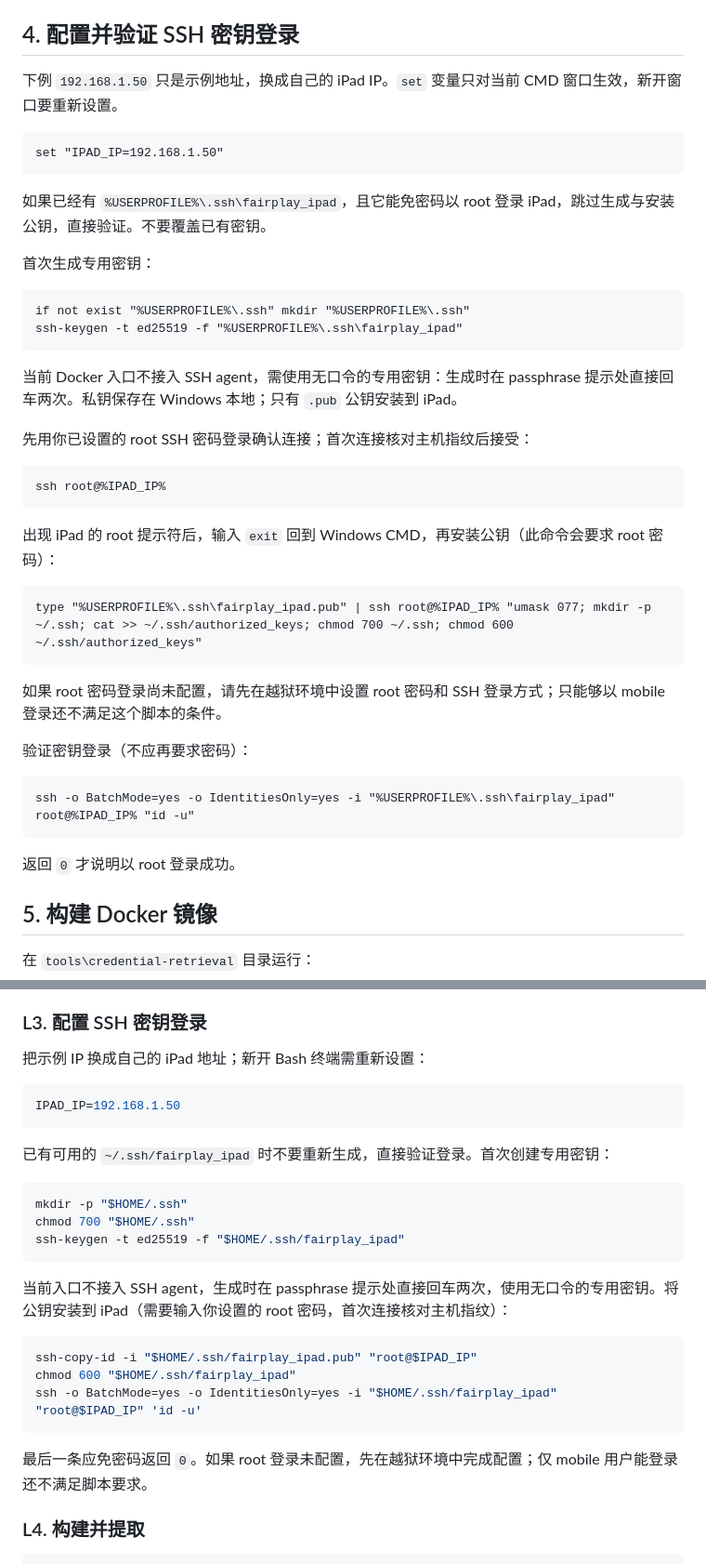
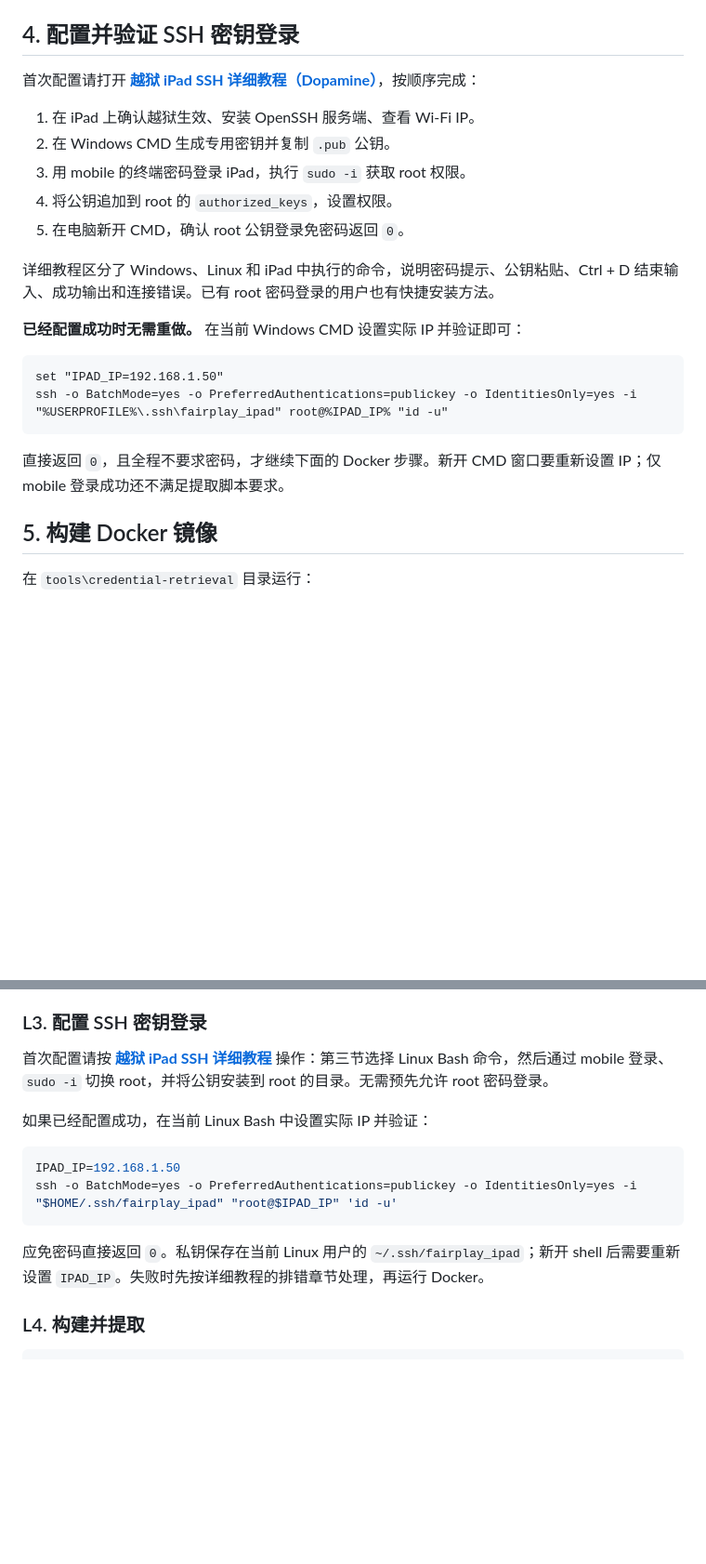
Before and after one commit to blueskycrb/ipa-site-ios, a Markdown page: tools/credential-retrieval/README.md, 2 parts joined by grey strips. Shown at 93% size. Drawn GitHub-style; blank space fills up the shorter version.

Commit message:
docs: explain Dopamine iPad SSH setup step by step

````diff
--- a/tools/credential-retrieval/README.md
+++ b/tools/credential-retrieval/README.md
@@ -64,44 +64,24 @@ tools/credential-retrieval/
 
 ## 4. 配置并验证 SSH 密钥登录
 
-下例 `192.168.1.50` 只是示例地址，换成自己的 iPad IP。`set` 变量只对当前 CMD 窗口生效，新开窗口要重新设置。
+首次配置请打开 **[越狱 iPad SSH 详细教程（Dopamine）](SSH.md)**，按顺序完成：
+
+1. 在 iPad 上确认越狱生效、安装 OpenSSH 服务端、查看 Wi-Fi IP。
+2. 在 Windows CMD 生成专用密钥并复制 `.pub` 公钥。
+3. 用 mobile 的终端密码登录 iPad，执行 `sudo -i` 获取 root 权限。
+4. 将公钥追加到 root 的 `authorized_keys`，设置权限。
+5. 在电脑新开 CMD，确认 root 公钥登录免密码返回 `0`。
+
+详细教程区分了 Windows、Linux 和 iPad 中执行的命令，说明密码提示、公钥粘贴、Ctrl + D 结束输入、成功输出和连接错误。已有 root 密码登录的用户也有快捷安装方法。
+
+**已经配置成功时无需重做。** 在当前 Windows CMD 设置实际 IP 并验证即可：
 
 ```cmd
 set "IPAD_IP=192.168.1.50"
+ssh -o BatchMode=yes -o PreferredAuthentications=publickey -o IdentitiesOnly=yes -i "%USERPROFILE%\.ssh\fairplay_ipad" root@%IPAD_IP% "id -u"
 ```
 
-如果已经有 `%USERPROFILE%\.ssh\fairplay_ipad`，且它能免密码以 root 登录 iPad，跳过生成与安装公钥，直接验证。不要覆盖已有密钥。
-
-首次生成专用密钥：
-
-```cmd
-if not exist "%USERPROFILE%\.ssh" mkdir "%USERPROFILE%\.ssh"
-ssh-keygen -t ed25519 -f "%USERPROFILE%\.ssh\fairplay_ipad"
-```
-
-当前 Docker 入口不接入 SSH agent，需使用无口令的专用密钥：生成时在 passphrase 提示处直接回车两次。私钥保存在 Windows 本地；只有 `.pub` 公钥安装到 iPad。
-
-先用你已设置的 root SSH 密码登录确认连接；首次连接核对主机指纹后接受：
-
-```cmd
-ssh root@%IPAD_IP%
-```
-
-出现 iPad 的 root 提示符后，输入 `exit` 回到 Windows CMD，再安装公钥（此命令会要求 root 密码）：
-
-```cmd
-type "%USERPROFILE%\.ssh\fairplay_ipad.pub" | ssh root@%IPAD_IP% "umask 077; mkdir -p ~/.ssh; cat >> ~/.ssh/authorized_keys; chmod 700 ~/.ssh; chmod 600 ~/.ssh/authorized_keys"
-```
-
-如果 root 密码登录尚未配置，请先在越狱环境中设置 root 密码和 SSH 登录方式；只能够以 mobile 登录还不满足这个脚本的条件。
-
-验证密钥登录（不应再要求密码）：
-
-```cmd
-ssh -o BatchMode=yes -o IdentitiesOnly=yes -i "%USERPROFILE%\.ssh\fairplay_ipad" root@%IPAD_IP% "id -u"
-```
-
-返回 `0` 才说明以 root 登录成功。
+直接返回 `0`，且全程不要求密码，才继续下面的 Docker 步骤。新开 CMD 窗口要重新设置 IP；仅 mobile 登录成功还不满足提取脚本要求。
 
 ## 5. 构建 Docker 镜像
 
@@ -213,29 +193,16 @@ ls -l bundle
 
 ### L3. 配置 SSH 密钥登录
 
-把示例 IP 换成自己的 iPad 地址；新开 Bash 终端需重新设置：
+首次配置请按 **[越狱 iPad SSH 详细教程](SSH.md)** 操作：第三节选择 Linux Bash 命令，然后通过 mobile 登录、`sudo -i` 切换 root，并将公钥安装到 root 的目录。无需预先允许 root 密码登录。
+
+如果已经配置成功，在当前 Linux Bash 中设置实际 IP 并验证：
 
 ```bash
 IPAD_IP=192.168.1.50
+ssh -o BatchMode=yes -o PreferredAuthentications=publickey -o IdentitiesOnly=yes -i "$HOME/.ssh/fairplay_ipad" "root@$IPAD_IP" 'id -u'
 ```
 
-已有可用的 `~/.ssh/fairplay_ipad` 时不要重新生成，直接验证登录。首次创建专用密钥：
-
-```bash
-mkdir -p "$HOME/.ssh"
-chmod 700 "$HOME/.ssh"
-ssh-keygen -t ed25519 -f "$HOME/.ssh/fairplay_ipad"
-```
-
-当前入口不接入 SSH agent，生成时在 passphrase 提示处直接回车两次，使用无口令的专用密钥。将公钥安装到 iPad（需要输入你设置的 root 密码，首次连接核对主机指纹）：
-
-```bash
-ssh-copy-id -i "$HOME/.ssh/fairplay_ipad.pub" "root@$IPAD_IP"
-chmod 600 "$HOME/.ssh/fairplay_ipad"
-ssh -o BatchMode=yes -o IdentitiesOnly=yes -i "$HOME/.ssh/fairplay_ipad" "root@$IPAD_IP" 'id -u'
-```
-
-最后一条应免密码返回 `0`。如果 root 登录未配置，先在越狱环境中完成配置；仅 mobile 用户能登录还不满足脚本要求。
+应免密码直接返回 `0`。私钥保存在当前 Linux 用户的 `~/.ssh/fairplay_ipad`；新开 shell 后需要重新设置 `IPAD_IP`。失败时先按详细教程的排错章节处理，再运行 Docker。
 
 ### L4. 构建并提取
 
````
Also changed, not shown: tools/credential-retrieval/SSH.md (added, +281 -0 lines).
